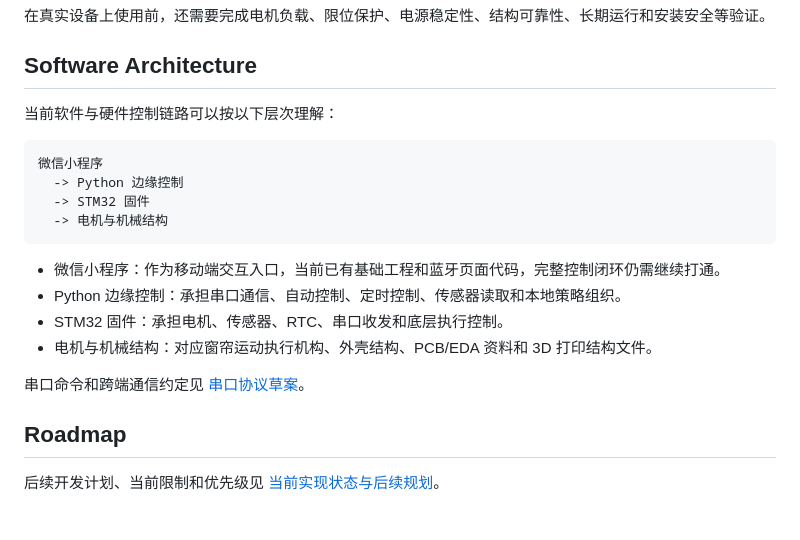
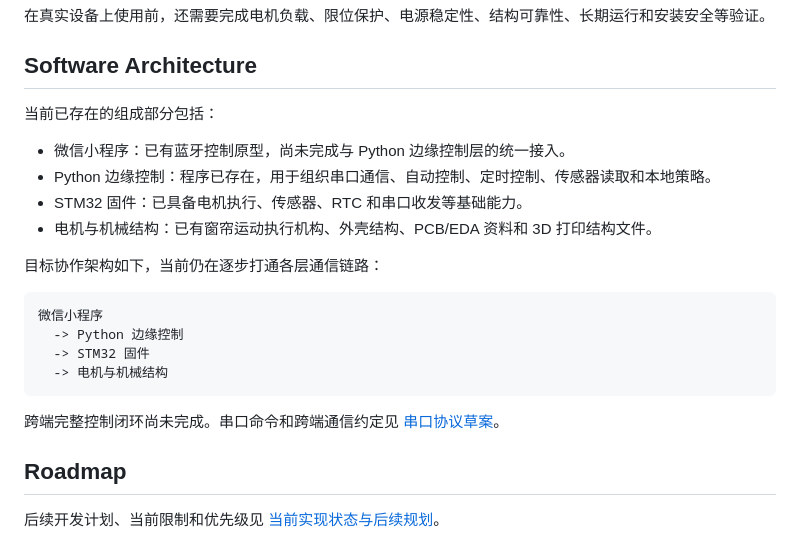
Before and after one commit to crazyname/curtain-robot, a Markdown page: README.md, the part around the change. Rendered like a GitHub page; blank space fills up the shorter version.

Commit message:
docs: clarify target software architecture

````diff
--- a/README.md
+++ b/README.md
@@ -47,7 +47,14 @@
 
 ## Software Architecture
 
-当前软件与硬件控制链路可以按以下层次理解：
+当前已存在的组成部分包括：
+
+- 微信小程序：已有蓝牙控制原型，尚未完成与 Python 边缘控制层的统一接入。
+- Python 边缘控制：程序已存在，用于组织串口通信、自动控制、定时控制、传感器读取和本地策略。
+- STM32 固件：已具备电机执行、传感器、RTC 和串口收发等基础能力。
+- 电机与机械结构：已有窗帘运动执行机构、外壳结构、PCB/EDA 资料和 3D 打印结构文件。
+
+目标协作架构如下，当前仍在逐步打通各层通信链路：
 
 ```text
 微信小程序
@@ -56,12 +63,7 @@
   -> 电机与机械结构
 ```
 
-- 微信小程序：作为移动端交互入口，当前已有基础工程和蓝牙页面代码，完整控制闭环仍需继续打通。
-- Python 边缘控制：承担串口通信、自动控制、定时控制、传感器读取和本地策略组织。
-- STM32 固件：承担电机、传感器、RTC、串口收发和底层执行控制。
-- 电机与机械结构：对应窗帘运动执行机构、外壳结构、PCB/EDA 资料和 3D 打印结构文件。
-
-串口命令和跨端通信约定见 [串口协议草案](docs/串口协议草案.md)。
+跨端完整控制闭环尚未完成。串口命令和跨端通信约定见 [串口协议草案](docs/串口协议草案.md)。
 
 ## Roadmap
 
````
